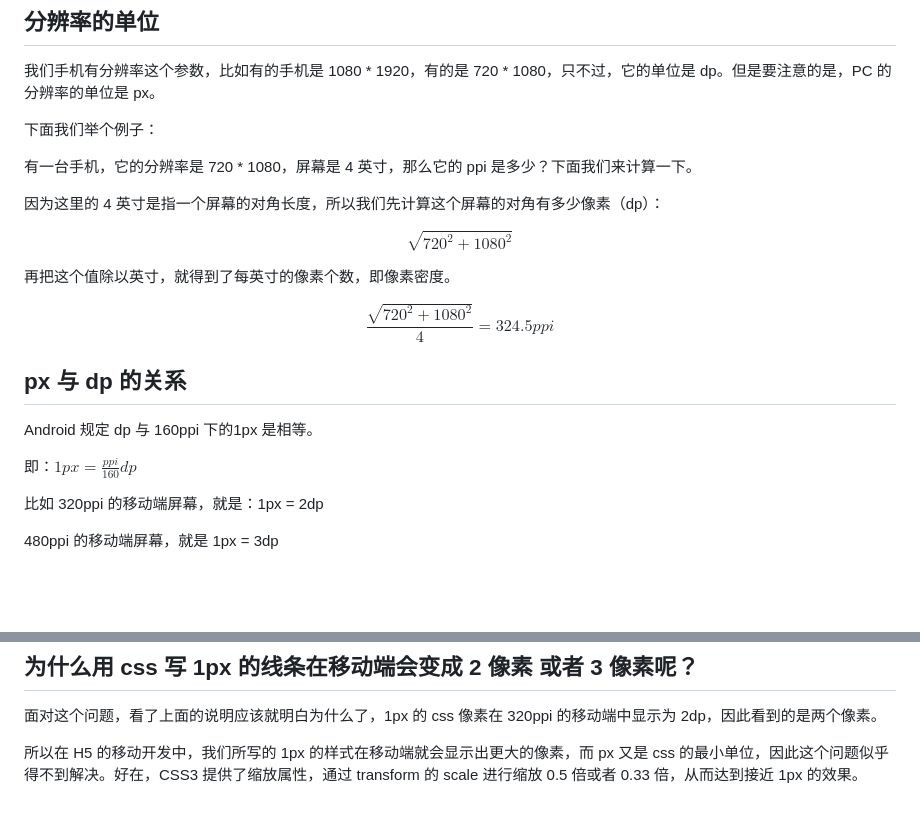
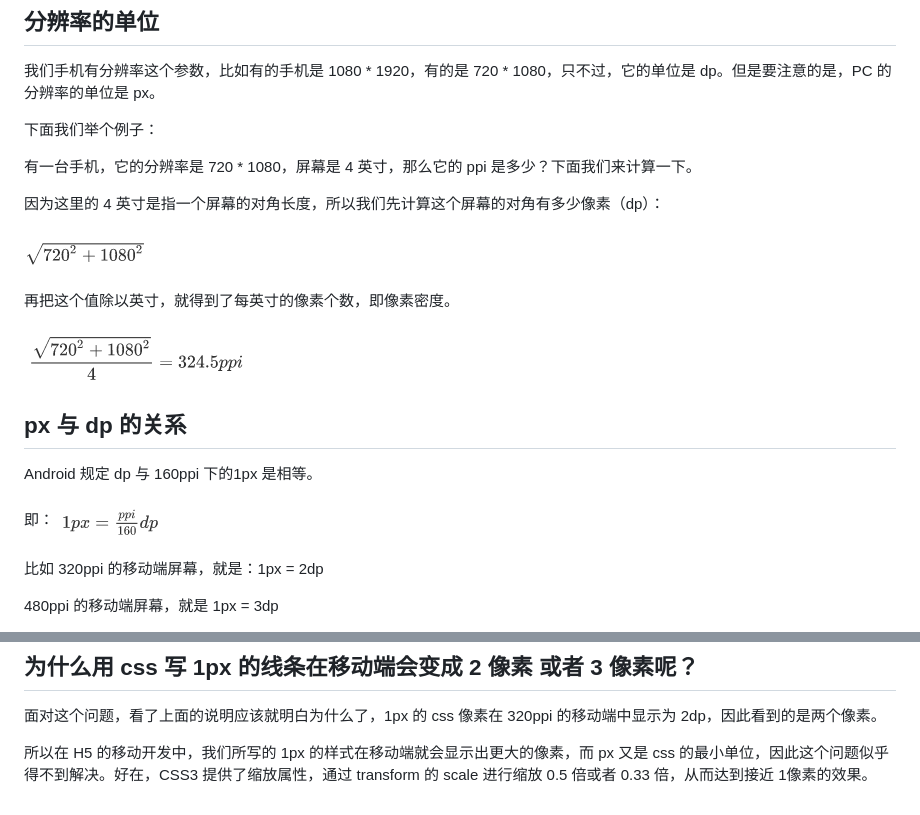
Before and after one commit to weng-yifeng/css-cookbook, a Markdown page: docs/pc_mobile_pixel_unit.md, 2 parts joined by grey strips. GitHub-like rendering; pictures changed too: resources/pc_mobile_pixel_unit/formula_1.png (added), resources/pc_mobile_pixel_unit/formula_2.png (added), resources/pc_mobile_pixel_unit/formula_3.png (added); blank space fills up the shorter version.

```diff
--- a/docs/pc_mobile_pixel_unit.md
+++ b/docs/pc_mobile_pixel_unit.md
@@ -31,17 +31,17 @@ ppi 表示一英寸内的像素密度。
 
 因为这里的 4 英寸是指一个屏幕的对角长度，所以我们先计算这个屏幕的对角有多少像素（dp）：
 
-$$\sqrt{ 720^2 + 1080^2 }$$
+![f1](../resources/pc_mobile_pixel_unit/formula_1.png)
 
 再把这个值除以英寸，就得到了每英寸的像素个数，即像素密度。
 
-$$\frac{\sqrt{ 720^2 + 1080^2 }}{4} = 324.5 ppi$$
+![f2](../resources/pc_mobile_pixel_unit/formula_2.png)
 
 ## px 与 dp 的关系
 
 Android 规定 dp 与 160ppi 下的1px 是相等。
 
-即：$1px = \frac{ppi}{160} dp$
+即：![f3](../resources/pc_mobile_pixel_unit/formula_3.png)
 
 比如 320ppi 的移动端屏幕，就是：1px = 2dp
 
@@ -67,4 +67,4 @@ dpr（devicePixelRatio）= dp / px
 
 面对这个问题，看了上面的说明应该就明白为什么了，1px 的 css 像素在 320ppi 的移动端中显示为 2dp，因此看到的是两个像素。
 
-所以在 H5 的移动开发中，我们所写的 1px 的样式在移动端就会显示出更大的像素，而 px 又是 css 的最小单位，因此这个问题似乎得不到解决。好在，CSS3 提供了缩放属性，通过 transform 的 scale 进行缩放 0.5 倍或者 0.33 倍，从而达到接近 1px 的效果。
+所以在 H5 的移动开发中，我们所写的 1px 的样式在移动端就会显示出更大的像素，而 px 又是 css 的最小单位，因此这个问题似乎得不到解决。好在，CSS3 提供了缩放属性，通过 transform 的 scale 进行缩放 0.5 倍或者 0.33 倍，从而达到接近 1像素的效果。
```
Also changed, not shown: README.md (+2 -2 lines), docs/1pixel_border_on_mobile.md (+6 -4 lines), 1 other file.
